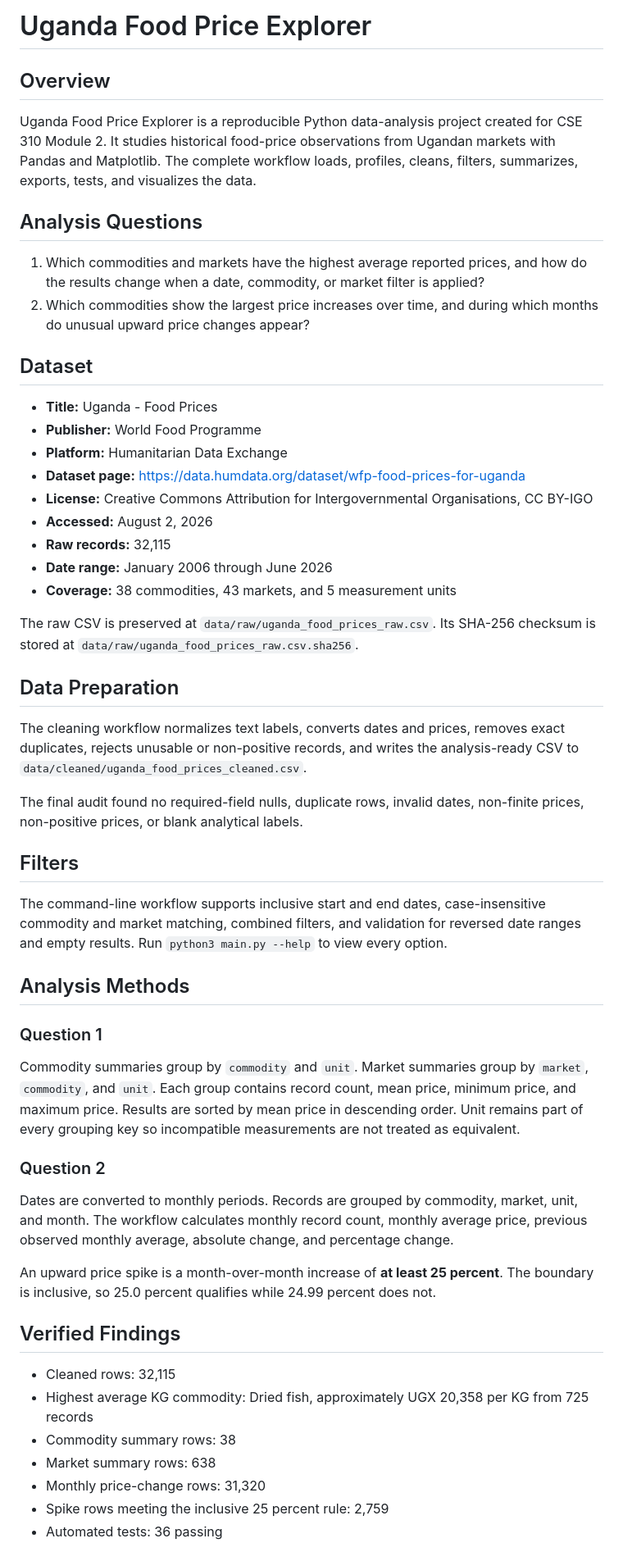
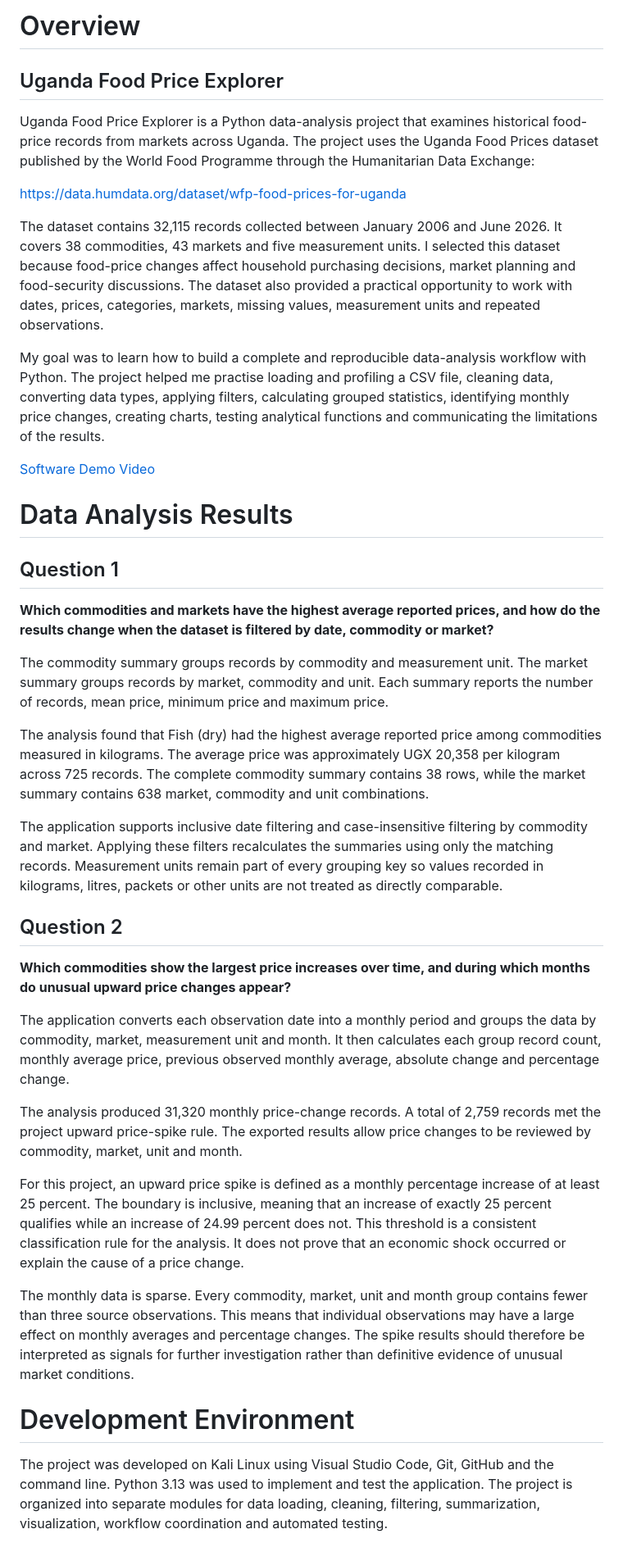
Before and after one commit to ADBranches/uganda-food-price-explorer, a Markdown page: README.md, the part around one of its changes. Shown at 82% size. Rendered like a GitHub page.

Commit message:
Align README with the Data Analysis template

```diff
--- a/README.md
+++ b/README.md
@@ -1,57 +1,42 @@
-# Uganda Food Price Explorer
+# Overview
 
-## Overview
+## Uganda Food Price Explorer
 
-Uganda Food Price Explorer is a reproducible Python data-analysis project created for CSE 310 Module 2. It studies historical food-price observations from Ugandan markets with Pandas and Matplotlib. The complete workflow loads, profiles, cleans, filters, summarizes, exports, tests, and visualizes the data.
+Uganda Food Price Explorer is a Python data-analysis project that examines historical food-price records from markets across Uganda. The project uses the Uganda Food Prices dataset published by the World Food Programme through the Humanitarian Data Exchange:
 
-## Analysis Questions
+https://data.humdata.org/dataset/wfp-food-prices-for-uganda
 
-1. Which commodities and markets have the highest average reported prices, and how do the results change when a date, commodity, or market filter is applied?
-2. Which commodities show the largest price increases over time, and during which months do unusual upward price changes appear?
+The dataset contains 32,115 records collected between January 2006 and June 2026. It covers 38 commodities, 43 markets and five measurement units. I selected this dataset because food-price changes affect household purchasing decisions, market planning and food-security discussions. The dataset also provided a practical opportunity to work with dates, prices, categories, markets, missing values, measurement units and repeated observations.
 
-## Dataset
+My goal was to learn how to build a complete and reproducible data-analysis workflow with Python. The project helped me practise loading and profiling a CSV file, cleaning data, converting data types, applying filters, calculating grouped statistics, identifying monthly price changes, creating charts, testing analytical functions and communicating the limitations of the results.
 
-- **Title:** Uganda - Food Prices
-- **Publisher:** World Food Programme
-- **Platform:** Humanitarian Data Exchange
-- **Dataset page:** https://data.humdata.org/dataset/wfp-food-prices-for-uganda
-- **License:** Creative Commons Attribution for Intergovernmental Organisations, CC BY-IGO
-- **Accessed:** August 2, 2026
-- **Raw records:** 32,115
-- **Date range:** January 2006 through June 2026
-- **Coverage:** 38 commodities, 43 markets, and 5 measurement units
+[Software Demo Video](https://youtu.be/B_MTzY8-m3w)
 
-The raw CSV is preserved at `data/raw/uganda_food_prices_raw.csv`. Its SHA-256 checksum is stored at `data/raw/uganda_food_prices_raw.csv.sha256`.
+# Data Analysis Results
 
-## Data Preparation
+## Question 1
 
-The cleaning workflow normalizes text labels, converts dates and prices, removes exact duplicates, rejects unusable or non-positive records, and writes the analysis-ready CSV to `data/cleaned/uganda_food_prices_cleaned.csv`.
+**Which commodities and markets have the highest average reported prices, and how do the results change when the dataset is filtered by date, commodity or market?**
 
-The final audit found no required-field nulls, duplicate rows, invalid dates, non-finite prices, non-positive prices, or blank analytical labels.
+The commodity summary groups records by commodity and measurement unit. The market summary groups records by market, commodity and unit. Each summary reports the number of records, mean price, minimum price and maximum price.
 
-## Filters
+The analysis found that Fish (dry) had the highest average reported price among commodities measured in kilograms. The average price was approximately UGX 20,358 per kilogram across 725 records. The complete commodity summary contains 38 rows, while the market summary contains 638 market, commodity and unit combinations.
 
-The command-line workflow supports inclusive start and end dates, case-insensitive commodity and market matching, combined filters, and validation for reversed date ranges and empty results. Run `python3 main.py --help` to view every option.
+The application supports inclusive date filtering and case-insensitive filtering by commodity and market. Applying these filters recalculates the summaries using only the matching records. Measurement units remain part of every grouping key so values recorded in kilograms, litres, packets or other units are not treated as directly comparable.
 
-## Analysis Methods
+## Question 2
 
-### Question 1
+**Which commodities show the largest price increases over time, and during which months do unusual upward price changes appear?**
 
-Commodity summaries group by `commodity` and `unit`. Market summaries group by `market`, `commodity`, and `unit`. Each group contains record count, mean price, minimum price, and maximum price. Results are sorted by mean price in descending order. Unit remains part of every grouping key so incompatible measurements are not treated as equivalent.
+The application converts each observation date into a monthly period and groups the data by commodity, market, measurement unit and month. It then calculates each group record count, monthly average price, previous observed monthly average, absolute change and percentage change.
 
-### Question 2
+The analysis produced 31,320 monthly price-change records. A total of 2,759 records met the project upward price-spike rule. The exported results allow price changes to be reviewed by commodity, market, unit and month.
 
-Dates are converted to monthly periods. Records are grouped by commodity, market, unit, and month. The workflow calculates monthly record count, monthly average price, previous observed monthly average, absolute change, and percentage change.
+For this project, an upward price spike is defined as a monthly percentage increase of at least 25 percent. The boundary is inclusive, meaning that an increase of exactly 25 percent qualifies while an increase of 24.99 percent does not. This threshold is a consistent classification rule for the analysis. It does not prove that an economic shock occurred or explain the cause of a price change.
 
-An upward price spike is a month-over-month increase of **at least 25 percent**. The boundary is inclusive, so 25.0 percent qualifies while 24.99 percent does not.
+The monthly data is sparse. Every commodity, market, unit and month group contains fewer than three source observations. This means that individual observations may have a large effect on monthly averages and percentage changes. The spike results should therefore be interpreted as signals for further investigation rather than definitive evidence of unusual market conditions.
 
-## Verified Findings
+# Development Environment
 
-- Cleaned rows: 32,115
-- Highest average KG commodity: Dried fish, approximately UGX 20,358 per KG from 725 records
-- Commodity summary rows: 38
-- Market summary rows: 638
-- Monthly price-change rows: 31,320
-- Spike rows meeting the inclusive 25 percent rule: 2,759
-- Automated tests: 36 passing
+The project was developed on Kali Linux using Visual Studio Code, Git, GitHub and the command line. Python 3.13 was used to implement and test the application. The project is organized into separate modules for data loading, cleaning, filtering, summarization, visualization, workflow coordination and automated testing.
 
```
Also changed, not shown: other parts of README.md (+13 -65 lines).
